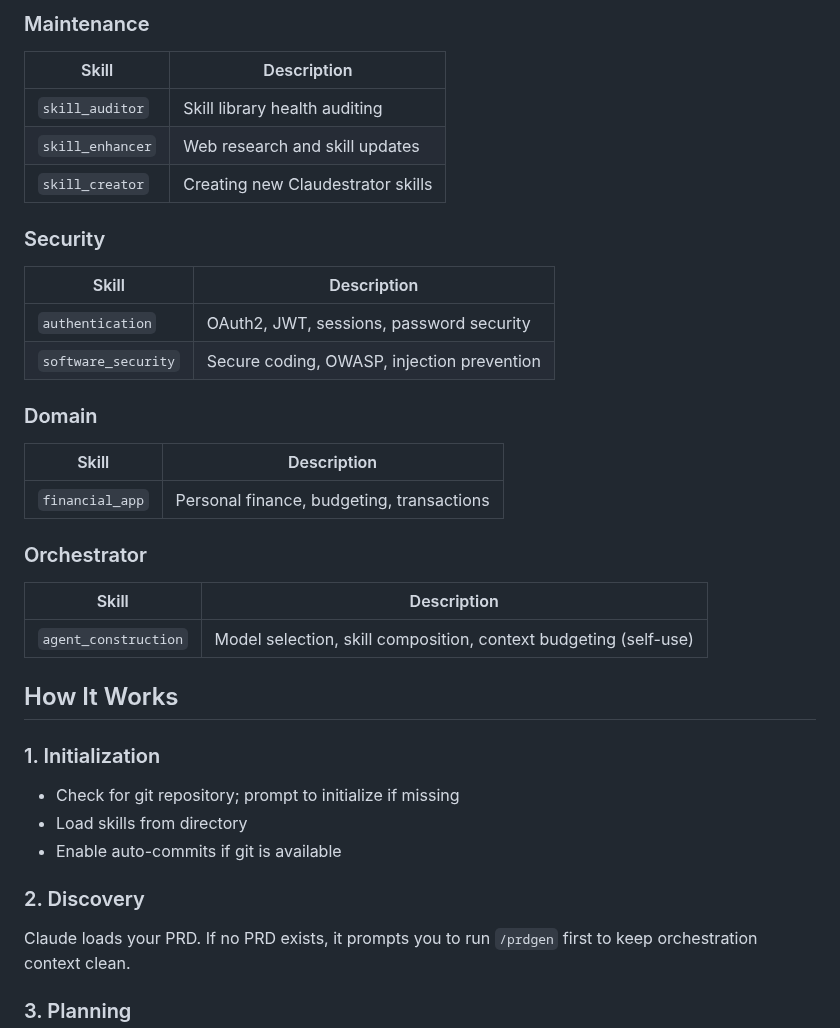
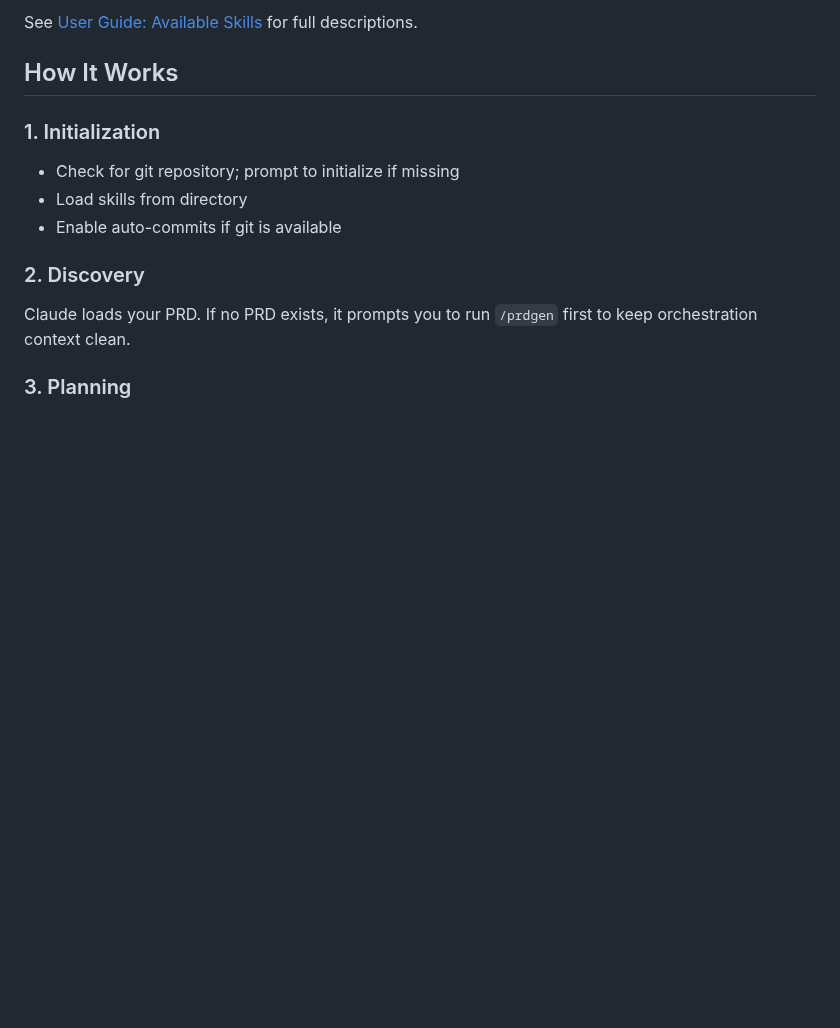
Before and after one commit to bladehstream/claudestrator, a Markdown page: README.md, the part around one of its changes. Drawn GitHub-style; blank space fills up the shorter version.

```diff
--- a/README.md
+++ b/README.md
@@ -478,25 +449,4 @@ See [Strategy Evolution](strategy_evolution.md) for feedback processing.
-### Maintenance
-| Skill | Description |
-|-------|-------------|
-| `skill_auditor` | Skill library health auditing |
-| `skill_enhancer` | Web research and skill updates |
-| `skill_creator` | Creating new Claudestrator skills |
-
-### Security
-| Skill | Description |
-|-------|-------------|
-| `authentication` | OAuth2, JWT, sessions, password security |
-| `software_security` | Secure coding, OWASP, injection prevention |
-
-### Domain
-| Skill | Description |
-|-------|-------------|
-| `financial_app` | Personal finance, budgeting, transactions |
-
-### Orchestrator
-| Skill | Description |
-|-------|-------------|
-| `agent_construction` | Model selection, skill composition, context budgeting (self-use) |
+See [User Guide: Available Skills](docs/user_guide.md#available-skills) for full descriptions.
 
 ## How It Works
 
```
Also changed, not shown: other parts of README.md (+13 -42 lines).
